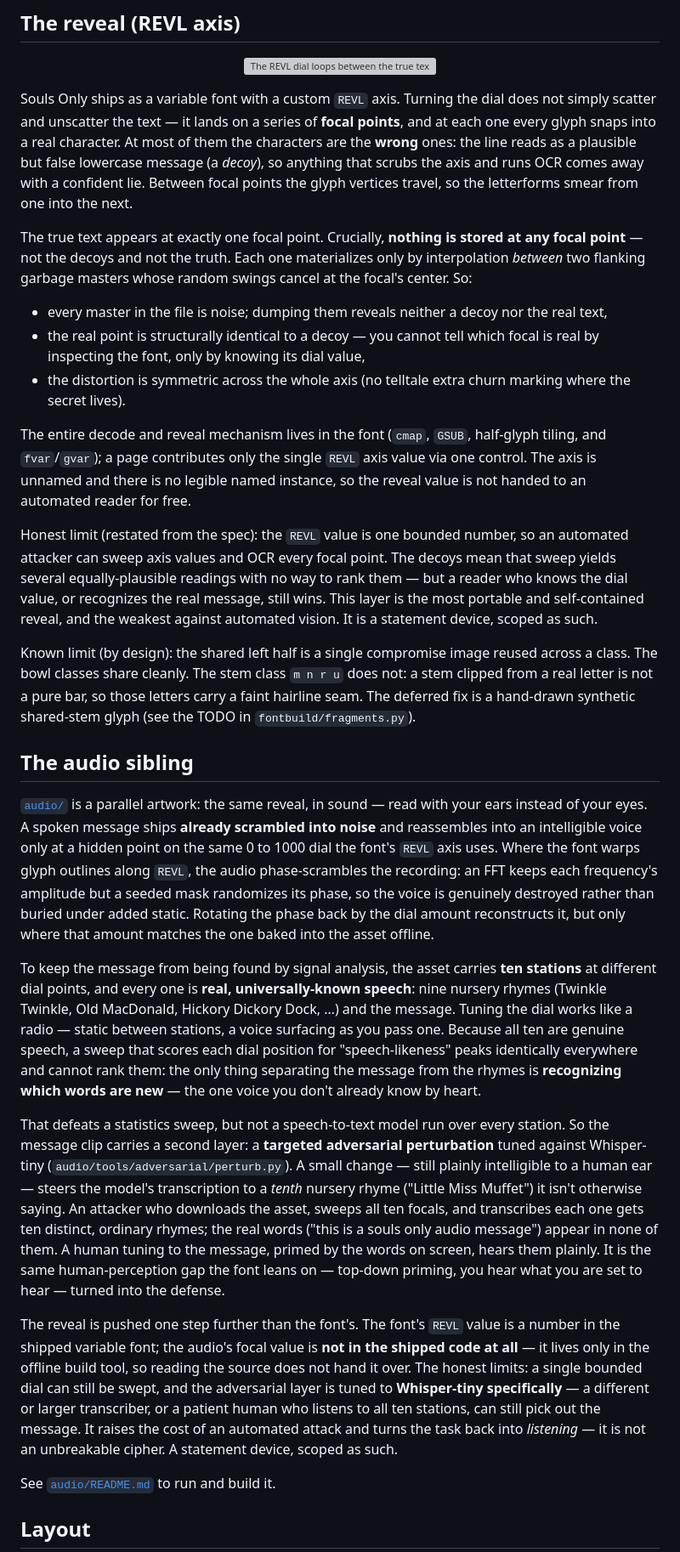
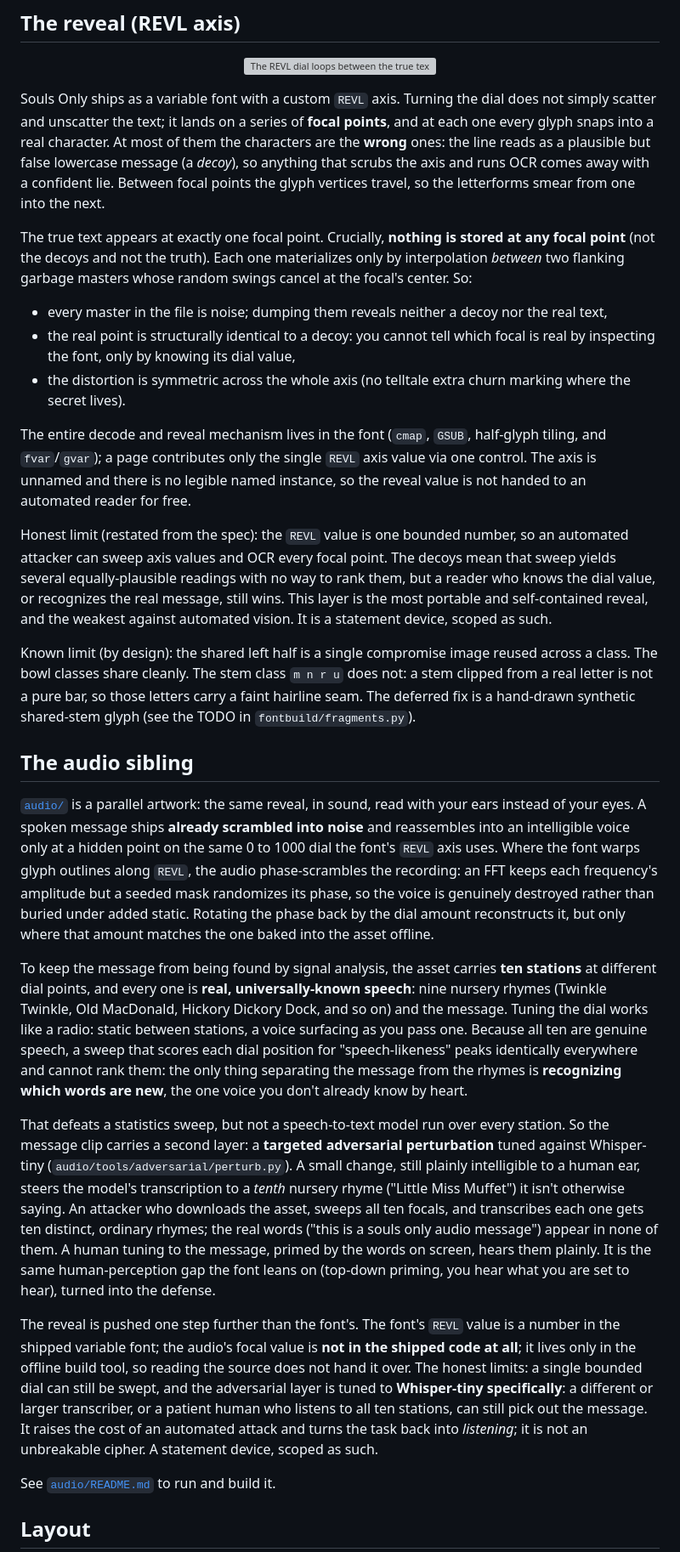
Before and after one commit to convictional/souls-only, a Markdown page: README.md, the part around one of its changes. Shown at 85% size. GitHub-like rendering; grey boxes are pictures that could not be loaded.

```diff
--- a/README.md
+++ b/README.md
@@ -110,7 +156,7 @@ so the stream stays four-aligned.
 </p>
 
 Souls Only ships as a variable font with a custom `REVL` axis. Turning the dial
-does not simply scatter and unscatter the text — it lands on a series of
+does not simply scatter and unscatter the text; it lands on a series of
 **focal points**, and at each one every glyph snaps into a real character. At
 most of them the characters are the **wrong** ones: the line reads as a
 plausible but false lowercase message (a *decoy*), so anything that scrubs the
@@ -118,13 +164,13 @@ axis and runs OCR comes away with a confident lie. Between focal points the
 glyph vertices travel, so the letterforms smear from one into the next.
 
 The true text appears at exactly one focal point. Crucially, **nothing is
-stored at any focal point** — not the decoys and not the truth. Each one
+stored at any focal point** (not the decoys and not the truth). Each one
 materializes only by interpolation *between* two flanking garbage masters whose
 random swings cancel at the focal's center. So:
 
 - every master in the file is noise; dumping them reveals neither a decoy nor
   the real text,
-- the real point is structurally identical to a decoy — you cannot tell which
+- the real point is structurally identical to a decoy: you cannot tell which
   focal is real by inspecting the font, only by knowing its dial value,
 - the distortion is symmetric across the whole axis (no telltale extra churn
   marking where the secret lives).
@@ -137,7 +183,7 @@ instance, so the reveal value is not handed to an automated reader for free.
 Honest limit (restated from the spec): the `REVL` value is one bounded number,
 so an automated attacker can sweep axis values and OCR every focal point. The
 decoys mean that sweep yields several equally-plausible readings with no way to
-rank them — but a reader who knows the dial value, or recognizes the real
+rank them, but a reader who knows the dial value, or recognizes the real
 message, still wins. This layer is the most portable and self-contained reveal,
 and the weakest against automated vision. It is a statement device, scoped as
 such.
@@ -150,7 +196,7 @@ shared-stem glyph (see the TODO in `fontbuild/fragments.py`).
 
 ## The audio sibling
 
-[`audio/`](audio/) is a parallel artwork: the same reveal, in sound — read with
+[`audio/`](audio/) is a parallel artwork: the same reveal, in sound, read with
 your ears instead of your eyes. A spoken message ships **already scrambled into
 noise** and reassembles into an intelligible voice only at a hidden point on the
 same 0 to 1000 dial the font's `REVL` axis uses. Where the font warps glyph
@@ -163,33 +209,33 @@ baked into the asset offline.
 To keep the message from being found by signal analysis, the asset carries **ten
 stations** at different dial points, and every one is **real, universally-known
 speech**: nine nursery rhymes (Twinkle Twinkle, Old MacDonald, Hickory Dickory
-Dock, …) and the message. Tuning the dial works like a radio — static between
+Dock, and so on) and the message. Tuning the dial works like a radio: static between
 stations, a voice surfacing as you pass one. Because all ten are genuine speech, a
 sweep that scores each dial position for "speech-likeness" peaks identically
 everywhere and cannot rank them: the only thing separating the message from the
-rhymes is **recognizing which words are new** — the one voice you don't already
+rhymes is **recognizing which words are new**, the one voice you don't already
 know by heart.
 
 That defeats a statistics sweep, but not a speech-to-text model run over every
 station. So the message clip carries a second layer: a **targeted adversarial
 perturbation** tuned against Whisper-tiny (`audio/tools/adversarial/perturb.py`).
-A small change — still plainly intelligible to a human ear — steers the model's
+A small change, still plainly intelligible to a human ear, steers the model's
 transcription to a *tenth* nursery rhyme ("Little Miss Muffet") it isn't otherwise
 saying. An attacker who downloads the asset, sweeps all ten focals, and transcribes
 each one gets ten distinct, ordinary rhymes; the real words ("this is a souls only
 audio message") appear in none of them. A human tuning to the message, primed by
 the words on screen, hears them plainly. It is the same human-perception gap the
-font leans on — top-down priming, you hear what you are set to hear — turned into
+font leans on (top-down priming, you hear what you are set to hear), turned into
 the defense.
 
 The reveal is pushed one step further than the font's. The font's `REVL` value is a
 number in the shipped variable font; the audio's focal value is **not in the
-shipped code at all** — it lives only in the offline build tool, so reading the
+shipped code at all**; it lives only in the offline build tool, so reading the
 source does not hand it over. The honest limits: a single bounded dial can still be
-swept, and the adversarial layer is tuned to **Whisper-tiny specifically** — a
+swept, and the adversarial layer is tuned to **Whisper-tiny specifically**: a
 different or larger transcriber, or a patient human who listens to all ten
 stations, can still pick out the message. It raises the cost of an automated attack
-and turns the task back into *listening* — it is not an unbreakable cipher. A
+and turns the task back into *listening*; it is not an unbreakable cipher. A
 statement device, scoped as such.
 
 See [`audio/README.md`](audio/README.md) to run and build it.
```
Also changed, not shown: other parts of README.md (+61 -15 lines).
